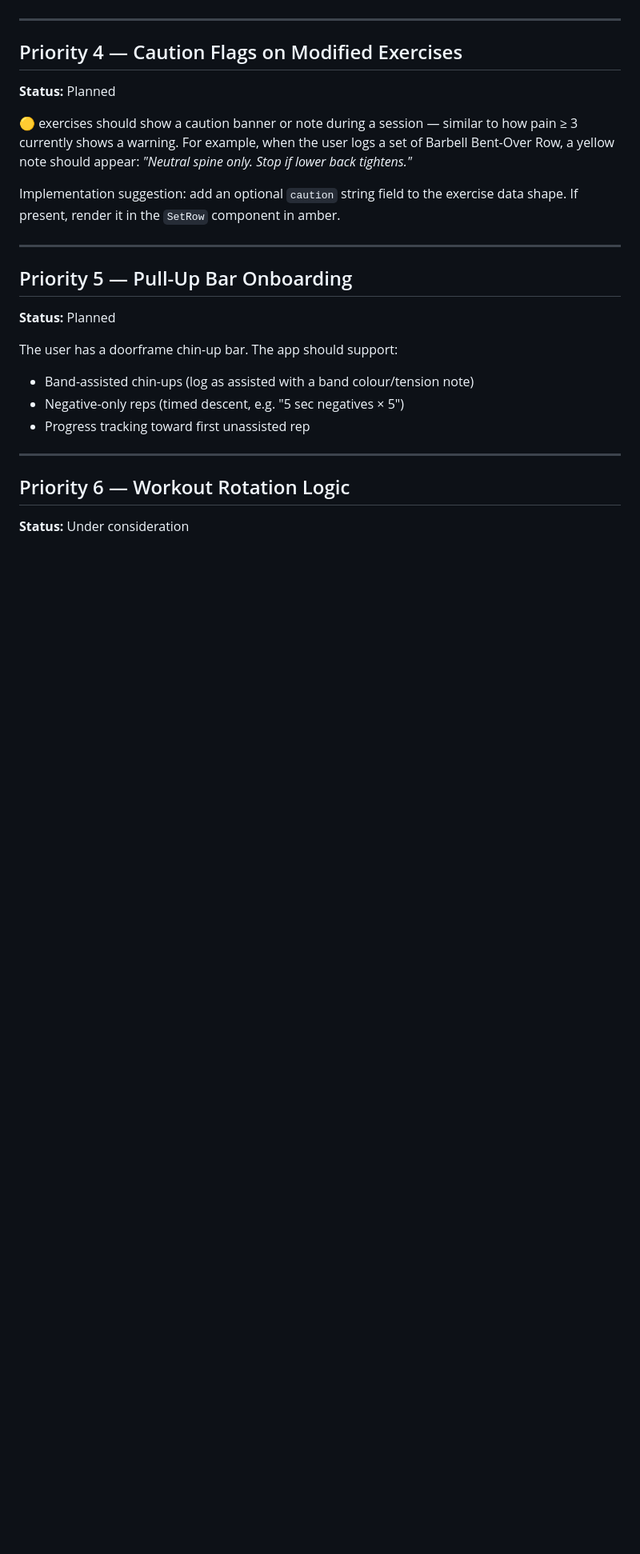
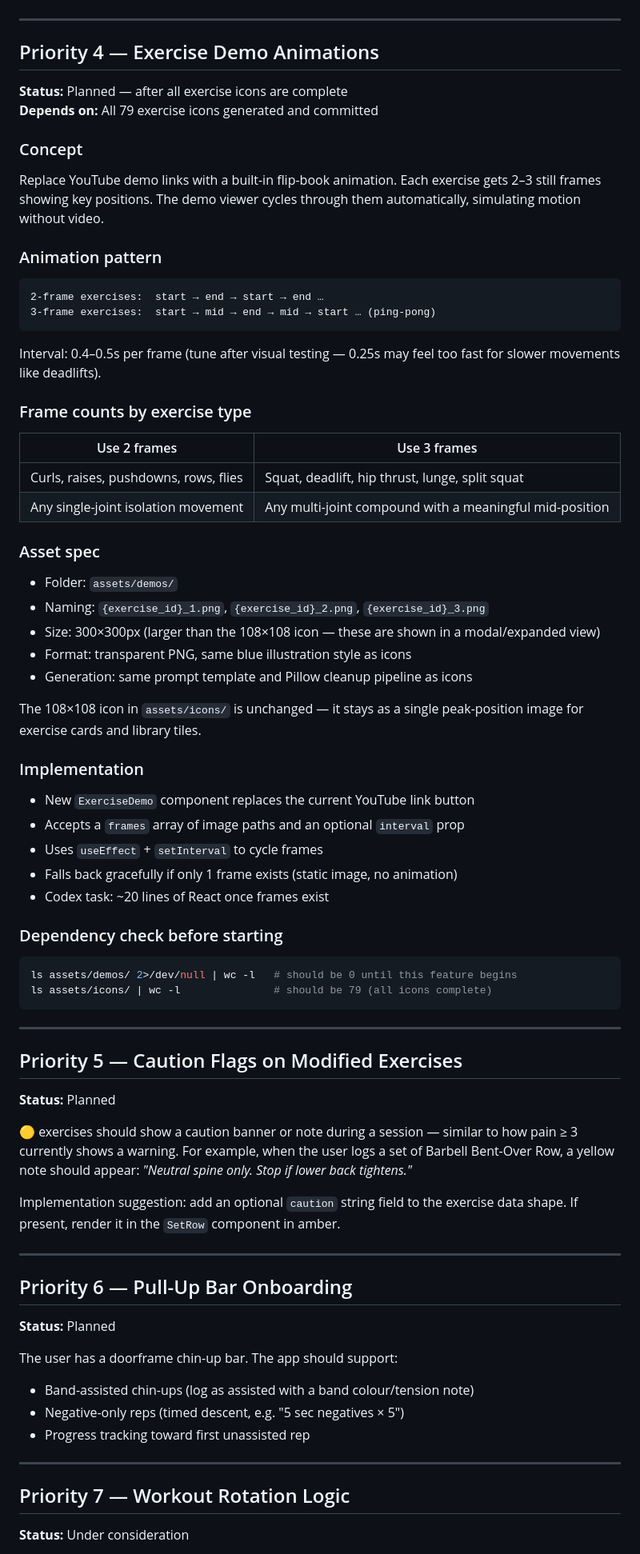
Before and after one commit to lord-buttock/ironlog, a Markdown page: ROADMAP.md, the part around the change. Shown at 80% size. Rendered like a GitHub page; blank space fills up the shorter version.

Commit message:
docs: add Priority 4 — Exercise Demo Animations to ROADMAP
Flip-book animation system: 2-3 frames per exercise cycling at 0.4-0.5s
to replace YouTube demo links. Assets in assets/demos/, separate from
108x108 icons. Ping-pong pattern for 3-frame exercises. Depends on all
79 icons being complete first. Renumber downstream priorities 4→5, 5→6,
6→7.

Co-Authored-By: Claude Sonnet 4.6 <noreply@anthropic.com>

````diff
--- a/ROADMAP.md
+++ b/ROADMAP.md
@@ -162,7 +162,59 @@ Exercise ID
 
 ---
 
-## Priority 4 — Caution Flags on Modified Exercises
+## Priority 4 — Exercise Demo Animations
+
+**Status:** Planned — after all exercise icons are complete
+**Depends on:** All 79 exercise icons generated and committed
+
+### Concept
+
+Replace YouTube demo links with a built-in flip-book animation. Each exercise gets 2–3 still frames showing key positions. The demo viewer cycles through them automatically, simulating motion without video.
+
+### Animation pattern
+
+```
+2-frame exercises:  start → end → start → end …
+3-frame exercises:  start → mid → end → mid → start … (ping-pong)
+```
+
+Interval: 0.4–0.5s per frame (tune after visual testing — 0.25s may feel too fast for slower movements like deadlifts).
+
+### Frame counts by exercise type
+
+| Use 2 frames | Use 3 frames |
+|---|---|
+| Curls, raises, pushdowns, rows, flies | Squat, deadlift, hip thrust, lunge, split squat |
+| Any single-joint isolation movement | Any multi-joint compound with a meaningful mid-position |
+
+### Asset spec
+
+- Folder: `assets/demos/`
+- Naming: `{exercise_id}_1.png`, `{exercise_id}_2.png`, `{exercise_id}_3.png`
+- Size: 300×300px (larger than the 108×108 icon — these are shown in a modal/expanded view)
+- Format: transparent PNG, same blue illustration style as icons
+- Generation: same prompt template and Pillow cleanup pipeline as icons
+
+The 108×108 icon in `assets/icons/` is unchanged — it stays as a single peak-position image for exercise cards and library tiles.
+
+### Implementation
+
+- New `ExerciseDemo` component replaces the current YouTube link button
+- Accepts a `frames` array of image paths and an optional `interval` prop
+- Uses `useEffect` + `setInterval` to cycle frames
+- Falls back gracefully if only 1 frame exists (static image, no animation)
+- Codex task: ~20 lines of React once frames exist
+
+### Dependency check before starting
+
+```bash
+ls assets/demos/ 2>/dev/null | wc -l   # should be 0 until this feature begins
+ls assets/icons/ | wc -l               # should be 79 (all icons complete)
+```
+
+---
+
+## Priority 5 — Caution Flags on Modified Exercises
 
 **Status:** Planned
 
@@ -172,7 +224,7 @@ Implementation suggestion: add an optional `caution` string field to the exercis
 
 ---
 
-## Priority 5 — Pull-Up Bar Onboarding
+## Priority 6 — Pull-Up Bar Onboarding
 
 **Status:** Planned
 
@@ -183,7 +235,7 @@ The user has a doorframe chin-up bar. The app should support:
 
 ---
 
-## Priority 6 — Workout Rotation Logic
+## Priority 7 — Workout Rotation Logic
 
 **Status:** Under consideration
 
````
